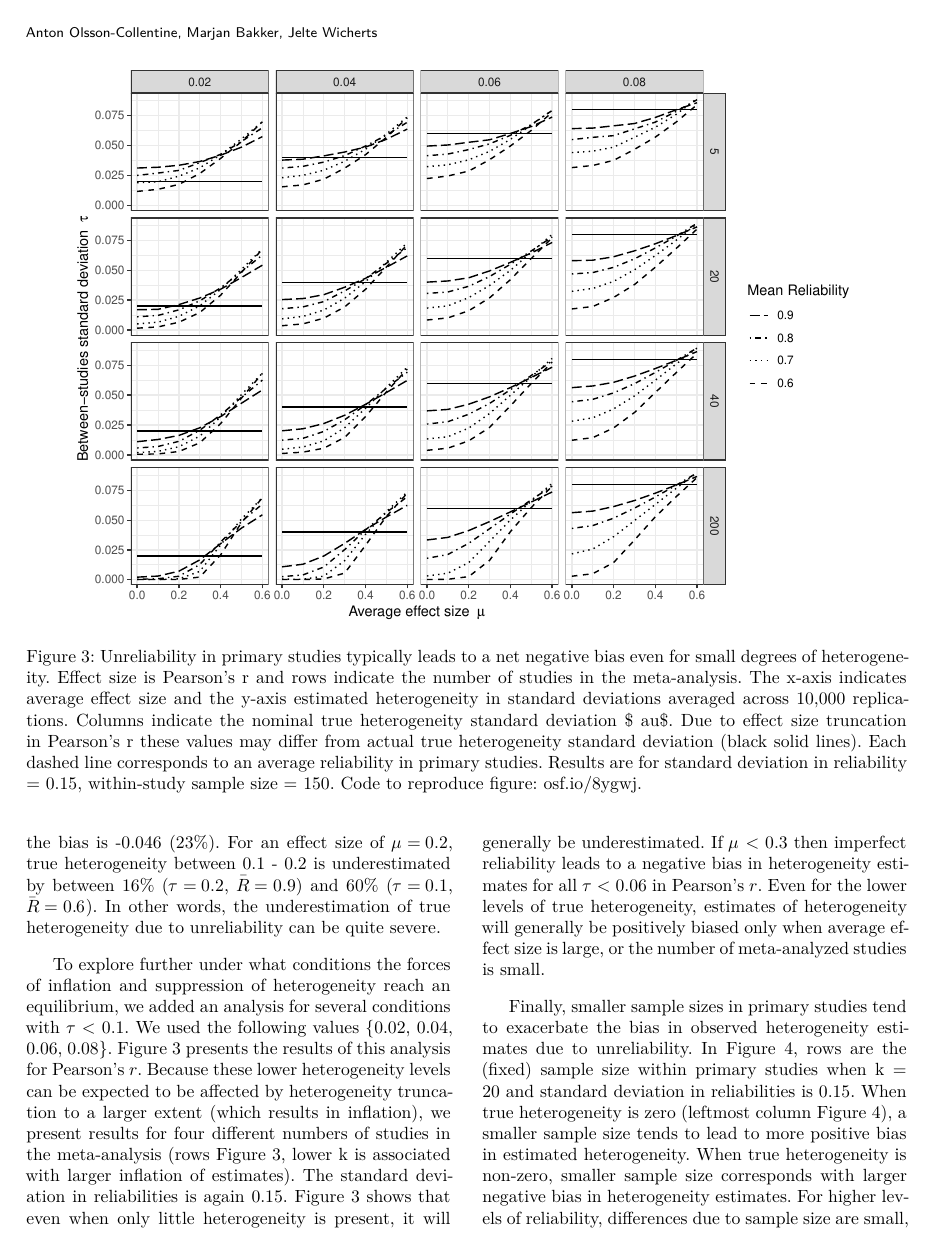
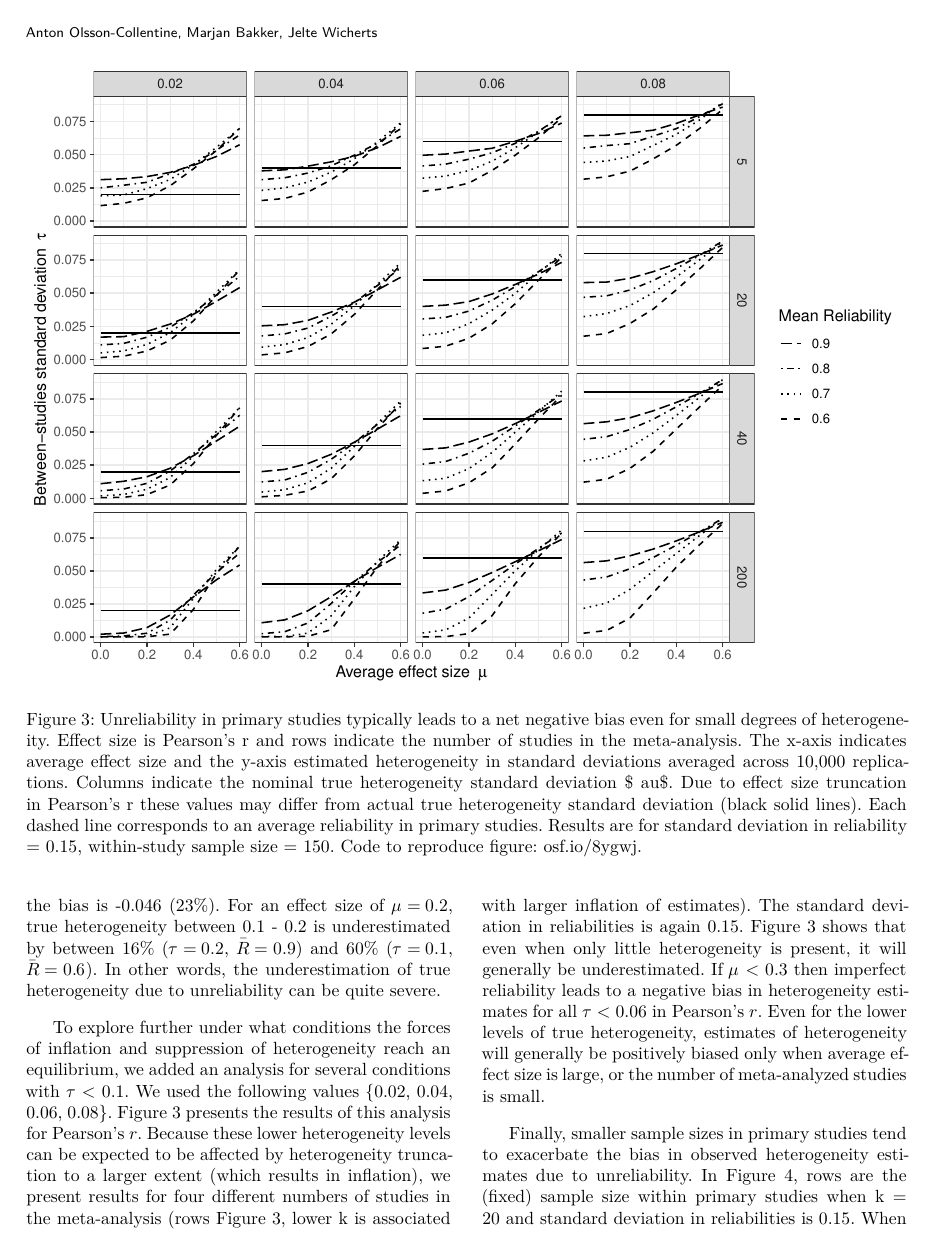
Before and after one commit to Jaeoc/unreliable-heterogeneity, a Quarto document (manuscript/unreliable-heterogeneity-manuscript.qmd): page 10 of 18. The pictures show the output file manuscript/unreliable-heterogeneity-manuscript.pdf that the author committed with the source.

Commit message:
fixed figure 3 width

````diff
--- a/manuscript/unreliable-heterogeneity-manuscript.qmd
+++ b/manuscript/unreliable-heterogeneity-manuscript.qmd
@@ -182,7 +182,7 @@
 
 As expected, for zero heterogeneity (leftmost column Figure 2) we see an overestimate of heterogeneity that increases with average effect size. Generally, there are two sources that explain the positive bias in the absence of true heterogeneity, although the use of Pearson's $r$ as the type of effect size additionally inflates heterogeneity estimates to a small degree for the HV model (row 2, Figure 2) due to the dependence between effect size and sampling variance (supplement A). First, and the only of these two upwardly biasing sources that applies when $\mu = 0$, the heterogeneity estimate is inflated due to the truncation of negative heterogeneity estimates [@10.3102/10769986030003261]. Second, there is inflation due to the variance in reliability across studies in the fixed effect scenario. For example, for $\mu = 0.2$ [the closest value to the median correlation reported by @10.3389/fpsyg.2019.00813] and $\bar{R} = 0.8$ the bias for Pearson's $r$ compared to true zero heterogeneity is `r in_text$bias_tau_zero$mu_0.2`. For $\mu = 0.4$ (the upper median reported by Schäfer & Schwarz) and $\bar{R} = 0.8$ the bias is `r in_text$bias_tau_zero$mu_0.4`. For the highest average reliability (0.9) the slope is less inclined. This is because the standard deviation for this reliability level is severely truncated due to the reliability being bounded at 1. The upward force on estimations of heterogeneity with larger effect size can also be seen in the presence of heterogeneity (all other columns). However, this upward force is superseded by the suppression of heterogeneity that unreliability creates.
 
-```{r Figure 3, echo=FALSE, out.width = '90%'}
+```{r Figure 3, echo=FALSE, out.width = '100%'}
 #| fig.env: figure*
 #| fig-pos: 't'
 #| fig-cap: "Unreliability in primary studies typically leads to a net negative bias even for small degrees of heterogeneity. Effect size is Pearson’s r and rows indicate the number of studies in the meta-analysis. The x-axis indicates average effect size and the y-axis estimated heterogeneity in standard deviations averaged across 10,000 replications. Columns indicate the nominal true heterogeneity standard deviation $\tau$. Due to effect size truncation in Pearson’s r these values may differ from actual true heterogeneity standard deviation (black solid lines). Each dashed line corresponds to an average reliability in primary studies. Results are for standard deviation in reliability = 0.15, within-study sample size = 150. Code to reproduce figure: osf.io/8ygwj."
````
Also changed, not shown: manuscript/unreliable-heterogeneity-manuscript.pdf.
